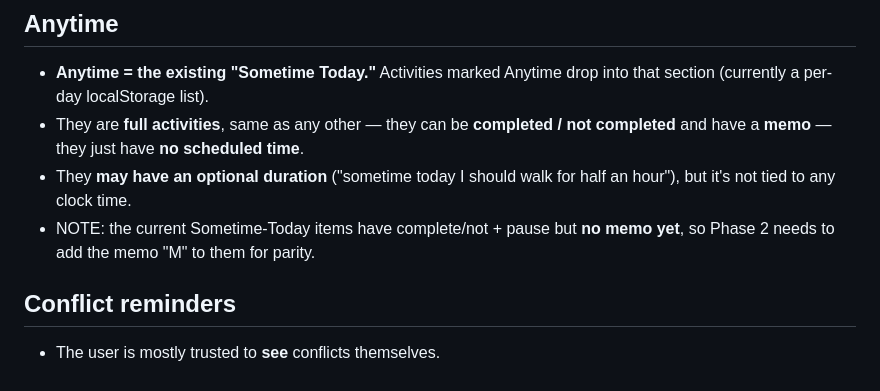
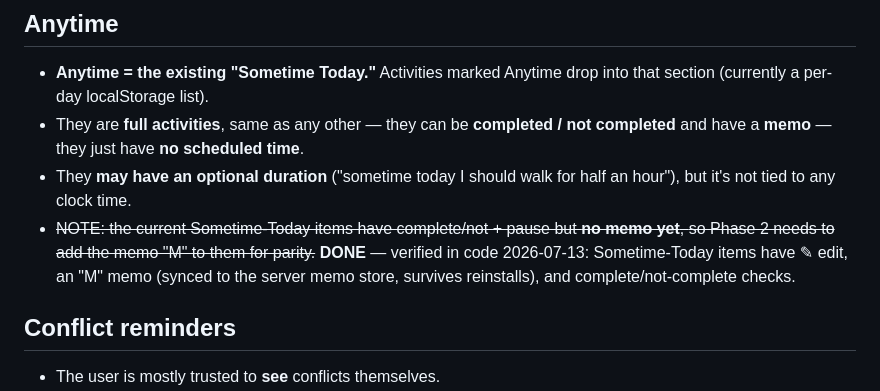
Before and after one commit to terricampoli25-maker/inflictor, a Markdown page: SCHEDULE-DESIGN.md, the part around the change. Rendered like a GitHub page.

Commit message:
Retire stale design note: Sometime-Today memo 'M' has existed for weeks (verified in code)
Co-Authored-By: Claude Opus 4.8 <noreply@anthropic.com>

```diff
--- a/SCHEDULE-DESIGN.md
+++ b/SCHEDULE-DESIGN.md
@@ -43,8 +43,10 @@ The examples above are illustrative, not final.
   completed** and have a **memo** — they just have **no scheduled time**.
 - They **may have an optional duration** ("sometime today I should walk for half an
   hour"), but it's not tied to any clock time.
-- NOTE: the current Sometime-Today items have complete/not + pause but **no memo yet**,
-  so Phase 2 needs to add the memo "M" to them for parity.
+- ~~NOTE: the current Sometime-Today items have complete/not + pause but **no memo yet**,
+  so Phase 2 needs to add the memo "M" to them for parity.~~ **DONE** — verified in code
+  2026-07-13: Sometime-Today items have ✎ edit, an "M" memo (synced to the server memo
+  store, survives reinstalls), and complete/not-complete checks.
 
 ## Conflict reminders
 - The user is mostly trusted to **see** conflicts themselves.
```
